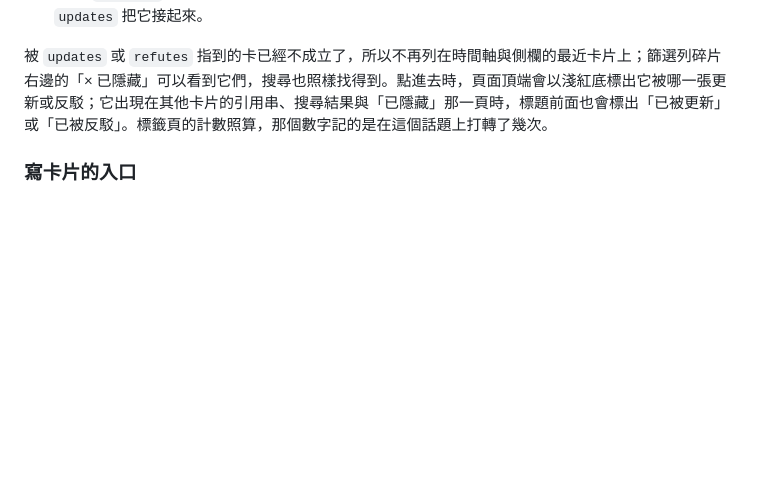
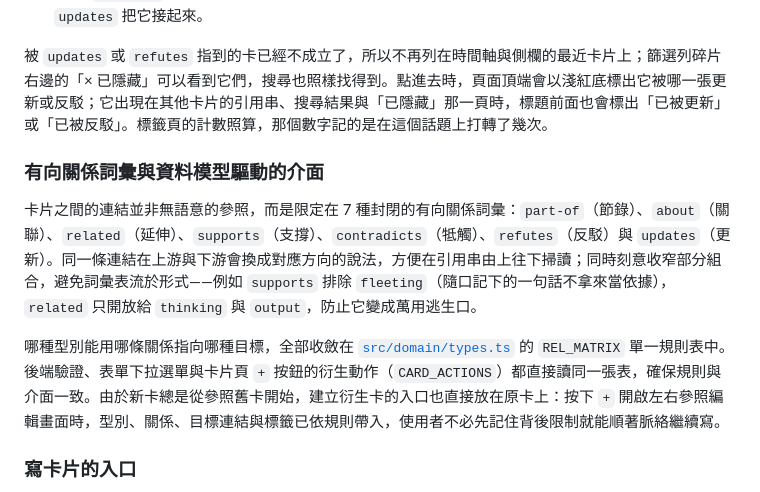
Before and after one commit to organic-san/skynote-cards, a Markdown page: README.md, the part around one of its changes. Rendered like a GitHub page; blank space fills up the shorter version.

```diff
--- a/README.md
+++ b/README.md
@@ -45,6 +58,11 @@
 - **碎片 (`fleeting`)**：隨手記下的一句話，不帶任何連結。之後如果想展開寫，可以發一張思考並用 `updates` 把它接起來。
 
 被 `updates` 或 `refutes` 指到的卡已經不成立了，所以不再列在時間軸與側欄的最近卡片上；篩選列碎片右邊的「× 已隱藏」可以看到它們，搜尋也照樣找得到。點進去時，頁面頂端會以淺紅底標出它被哪一張更新或反駁；它出現在其他卡片的引用串、搜尋結果與「已隱藏」那一頁時，標題前面也會標出「已被更新」或「已被反駁」。標籤頁的計數照算，那個數字記的是在這個話題上打轉了幾次。
+
+### 有向關係詞彙與資料模型驅動的介面
+卡片之間的連結並非無語意的參照，而是限定在 7 種封閉的有向關係詞彙：`part-of`（節錄）、`about`（關聯）、`related`（延伸）、`supports`（支撐）、`contradicts`（牴觸）、`refutes`（反駁）與 `updates`（更新）。同一條連結在上游與下游會換成對應方向的說法，方便在引用串由上往下掃讀；同時刻意收窄部分組合，避免詞彙表流於形式——例如 `supports` 排除 `fleeting`（隨口記下的一句話不拿來當依據），`related` 只開放給 `thinking` 與 `output`，防止它變成萬用逃生口。
+
+哪種型別能用哪條關係指向哪種目標，全部收斂在 [`src/domain/types.ts`](src/domain/types.ts) 的 `REL_MATRIX` 單一規則表中。後端驗證、表單下拉選單與卡片頁 `+` 按鈕的衍生動作（`CARD_ACTIONS`）都直接讀同一張表，確保規則與介面一致。由於新卡總是從參照舊卡開始，建立衍生卡的入口也直接放在原卡上：按下 `+` 開啟左右參照編輯畫面時，型別、關係、目標連結與標籤已依規則帶入，使用者不必先記住背後限制就能順著脈絡繼續寫。
 
 ### 寫卡片的入口
 - **右下角隨手記**：打開只有一個文字框，打完送出就是碎片；寫到一半想寫成思考或產出，按「展開」就會把草稿帶進完整表單。寫進目前所在的環境。
```
Also changed, not shown: other parts of README.md (+17 -4 lines), README.ja.md (added, +87 -0 lines), docs/screenshots/compose.png (added).
